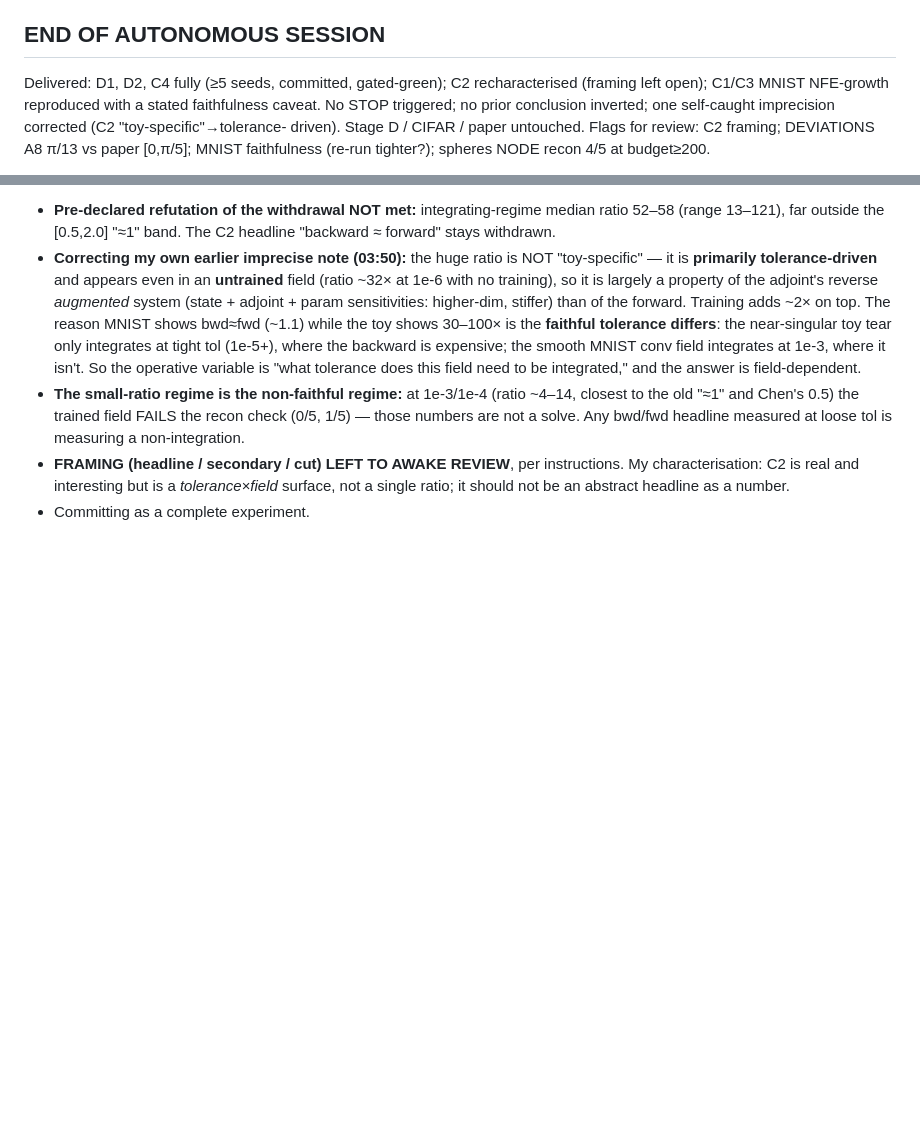
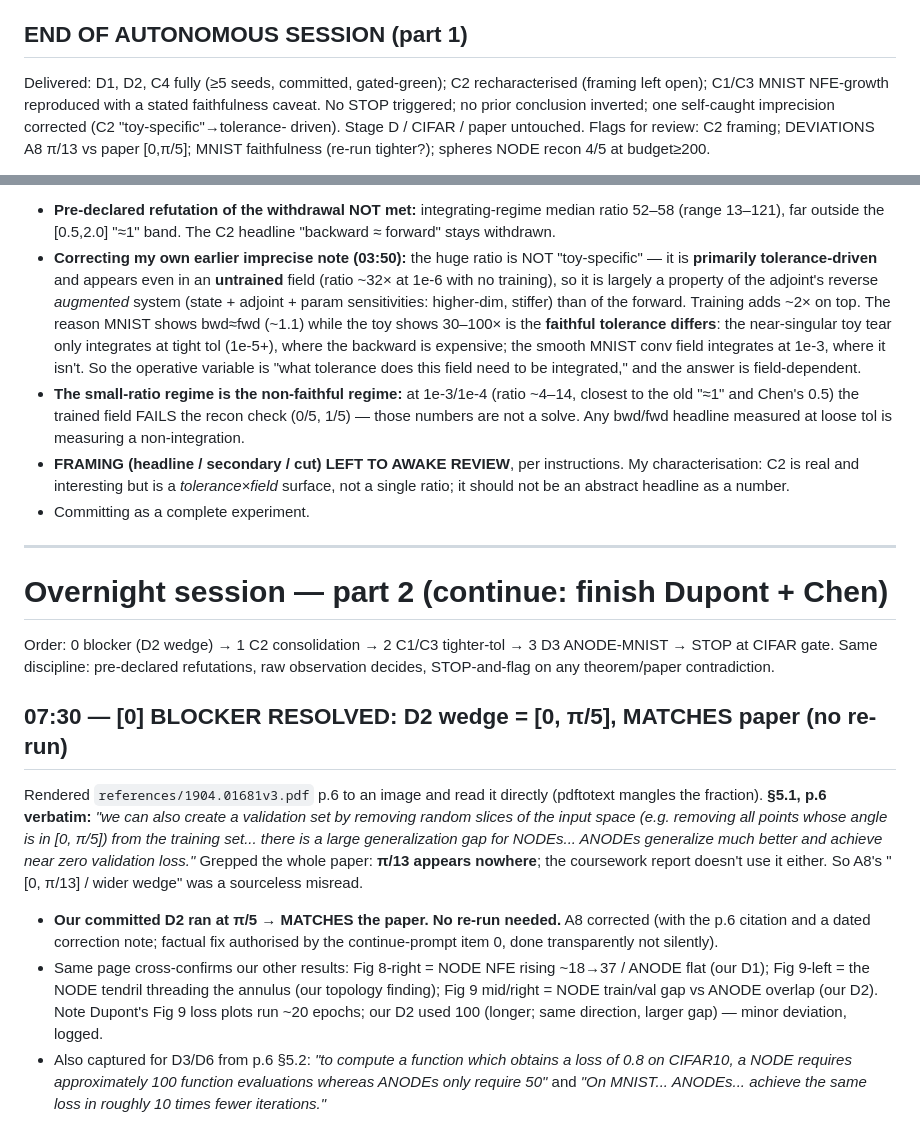
Before and after one commit to VanniLeonardo/NeuralODEs, a Markdown page: OVERNIGHT_LOG.md, 2 parts joined by grey strips. Drawn GitHub-style; blank space fills up the shorter version.

Commit message:
[blocker] D2 wedge = [0, pi/5] confirmed against paper p.6; correct DEVIATIONS A8 (was misread pi/13)
Rendered references/1904.01681v3.pdf p.6 to an image and read it directly (pdftotext mangles the
fraction). Dupont S5.1, p.6 verbatim: "removing all points whose angle is in [0, pi/5] from the
training set". Grepped the whole paper: pi/13 appears nowhere; the coursework report doesn't use
it either -- A8's "[0, pi/13] / wider wedge" was a sourceless misread.

Our committed D2 ran at pi/5 => MATCHES the paper; no re-run needed. A8 corrected with the p.6
citation and a dated, transparent correction note (factual fix authorised by the continue-prompt
blocker item; not a narrative rewrite). Cross-confirmations on p.6 logged: Fig 8-right (NODE NFE
rises, ANODE flat = our D1), Fig 9-left (NODE tendril threads the annulus = our topology finding),
Fig 9 mid/right (NODE train/val gap vs ANODE overlap = our D2).

Gated suite: 48 passed.

```diff
--- a/OVERNIGHT_LOG.md
+++ b/OVERNIGHT_LOG.md
@@ -247,7 +247,7 @@ RAW (mean over 5 seeds, by epoch): train-tol(1e-3) NFE / faithful-tol(1e-5) NFE
   eval_tol 1e-6/1e-7 (left for awake decision — it multiplies the recon-check cost). Committing
   the 5-seed run with the caveat and per-row recon_ok, not hiding the faithfulness limit.
 
-## END OF AUTONOMOUS SESSION
+## END OF AUTONOMOUS SESSION (part 1)
 Delivered: D1, D2, C4 fully (≥5 seeds, committed, gated-green); C2 recharacterised (framing left
 open); C1/C3 MNIST NFE-growth reproduced with a stated faithfulness caveat. No STOP triggered; no
 prior conclusion inverted; one self-caught imprecision corrected (C2 "toy-specific"→tolerance-
@@ -285,3 +285,29 @@ Untrained control (seed 0): ratio 3.6→59 (spheres), 4.0→69 (circles) across
   characterisation: C2 is real and interesting but is a *tolerance×field* surface, not a single
   ratio; it should not be an abstract headline as a number.
 - Committing as a complete experiment.
+
+---
+
+# Overnight session — part 2 (continue: finish Dupont + Chen)
+
+Order: 0 blocker (D2 wedge) → 1 C2 consolidation → 2 C1/C3 tighter-tol → 3 D3 ANODE-MNIST →
+STOP at CIFAR gate. Same discipline: pre-declared refutations, raw observation decides,
+STOP-and-flag on any theorem/paper contradiction.
+
+## 07:30 — [0] BLOCKER RESOLVED: D2 wedge = [0, π/5], MATCHES paper (no re-run)
+Rendered `references/1904.01681v3.pdf` p.6 to an image and read it directly (pdftotext mangles
+the fraction). **§5.1, p.6 verbatim:** *"we can also create a validation set by removing random
+slices of the input space (e.g. removing all points whose angle is in [0, π/5]) from the training
+set... there is a large generalization gap for NODEs... ANODEs generalize much better and achieve
+near zero validation loss."* Grepped the whole paper: **π/13 appears nowhere**; the coursework
+report doesn't use it either. So A8's "[0, π/13] / wider wedge" was a sourceless misread.
+- **Our committed D2 ran at π/5 → MATCHES the paper. No re-run needed.** A8 corrected (with the
+  p.6 citation and a dated correction note; factual fix authorised by the continue-prompt item 0,
+  done transparently not silently).
+- Same page cross-confirms our other results: Fig 8-right = NODE NFE rising ~18→37 / ANODE flat
+  (our D1); Fig 9-left = the NODE tendril threading the annulus (our topology finding); Fig 9
+  mid/right = NODE train/val gap vs ANODE overlap (our D2). Note Dupont's Fig 9 loss plots run
+  ~20 epochs; our D2 used 100 (longer; same direction, larger gap) — minor deviation, logged.
+- Also captured for D3/D6 from p.6 §5.2: *"to compute a function which obtains a loss of 0.8 on
+  CIFAR10, a NODE requires approximately 100 function evaluations whereas ANODEs only require 50"*
+  and *"On MNIST... ANODEs... achieve the same loss in roughly 10 times fewer iterations."*
```
Also changed, not shown: DEVIATIONS.md (+1 -1 lines).
